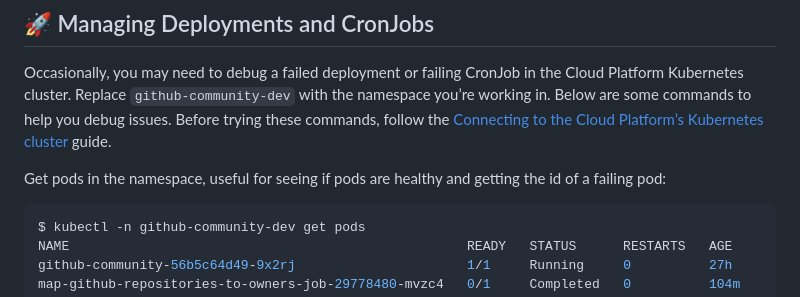
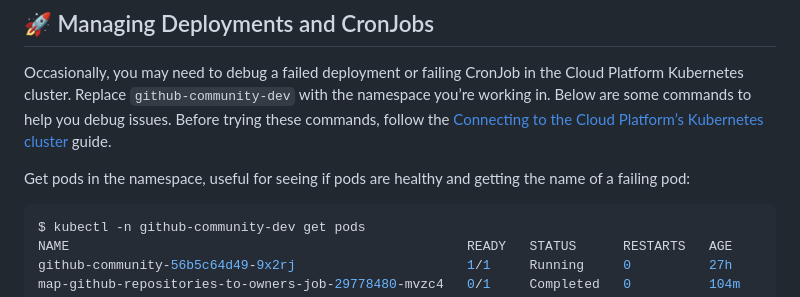
Before and after one commit to ministryofjustice/github-community, a Markdown page: README.md, the part around the change. Drawn GitHub-style.

Commit message:
Potential fix for pull request finding
Co-authored-by: Copilot Autofix powered by AI <175728472+Copilot@users.noreply.github.com>
Signed-off-by: Connor Glynn <66882795+connormaglynn@users.noreply.github.com>

````diff
--- a/README.md
+++ b/README.md
@@ -110,7 +110,7 @@ make app-start
 Occasionally, you may need to debug a failed deployment or failing CronJob in the Cloud Platform Kubernetes cluster. Replace `github-community-dev` with the namespace you’re working in. Below are some commands to help you debug issues.
 Before trying these commands, follow the [Connecting to the Cloud Platform’s Kubernetes cluster](https://user-guide.cloud-platform.service.justice.gov.uk/documentation/getting-started/kubectl-config.html) guide.
 
-Get pods in the namespace, useful for seeing if pods are healthy and getting the id of a failing pod:
+Get pods in the namespace, useful for seeing if pods are healthy and getting the name of a failing pod:
 
 ```bash
 $ kubectl -n github-community-dev get pods
````
